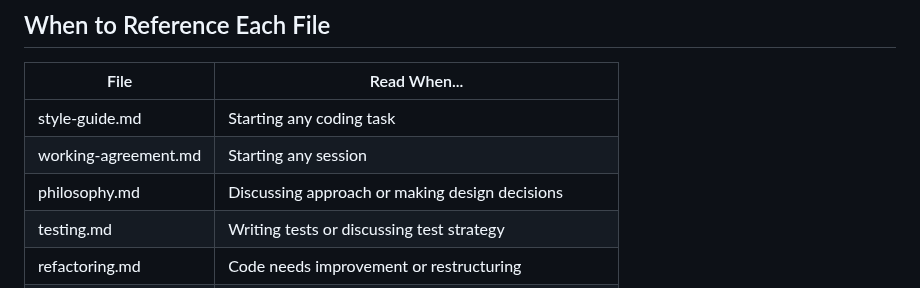
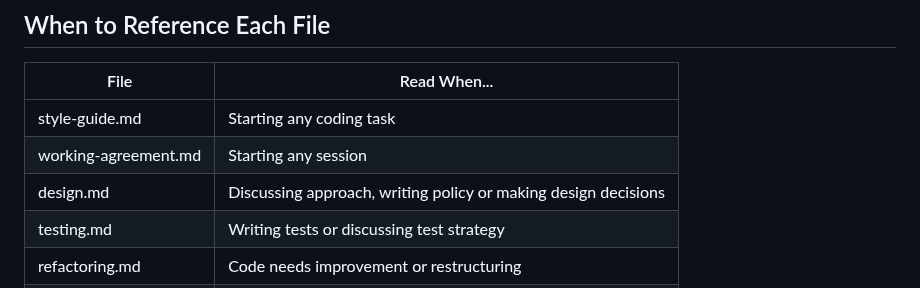
Before and after one commit to BeyondMicroControl/AsciiCAD, a Markdown page: index.md, the part around the change. GitHub-like rendering.

```diff
--- a/index.md
+++ b/index.md
@@ -28,7 +28,7 @@
 |------|--------------|
 | style-guide.md | Starting any coding task |
 | working-agreement.md | Starting any session |
-| philosophy.md | Discussing approach or making design decisions |
+| design.md | Discussing approach, writing policy or making design decisions |
 | testing.md | Writing tests or discussing test strategy |
 | refactoring.md | Code needs improvement or restructuring |
 | design-patterns.md | Solving a design problem or choosing an approach |
```
